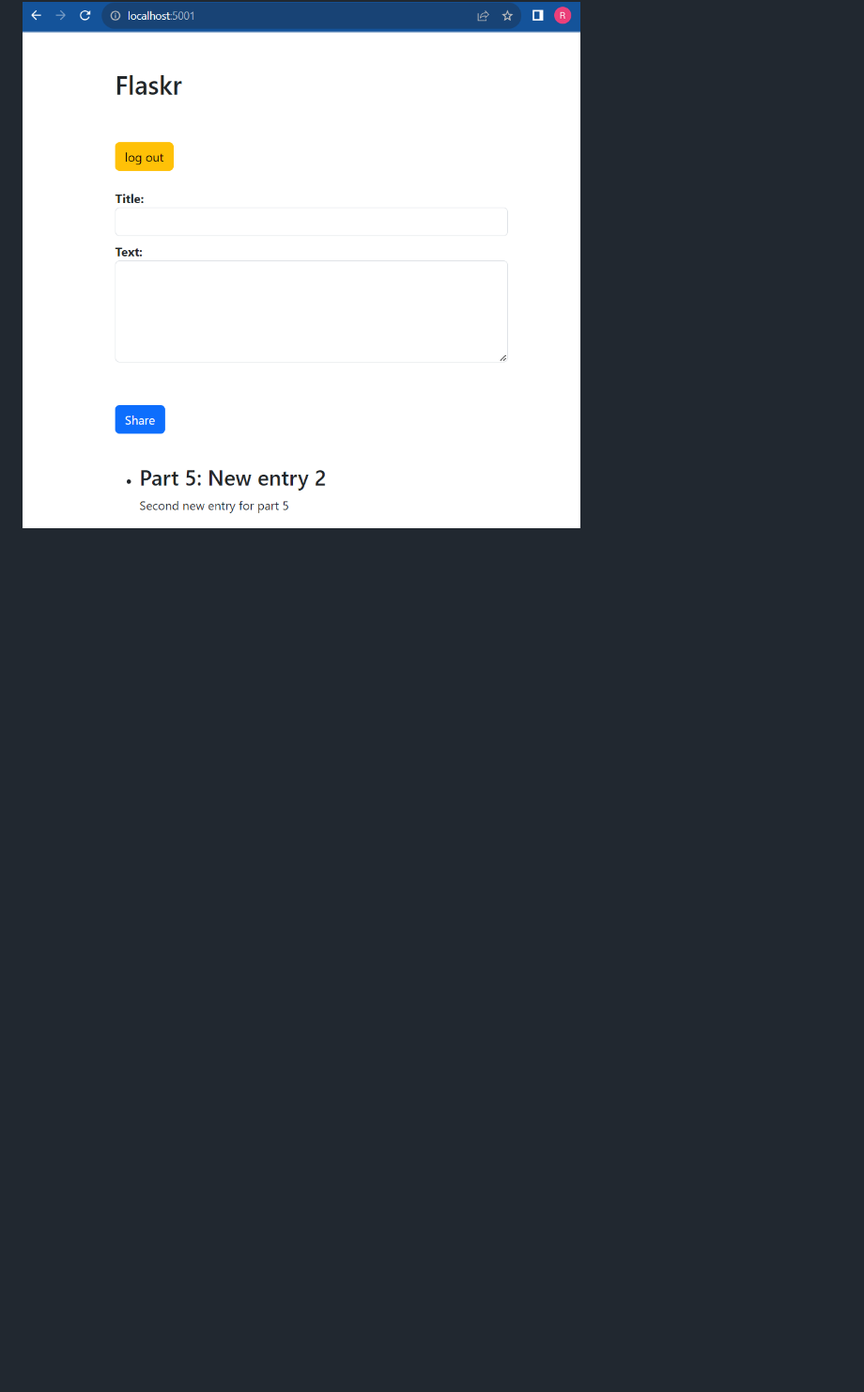
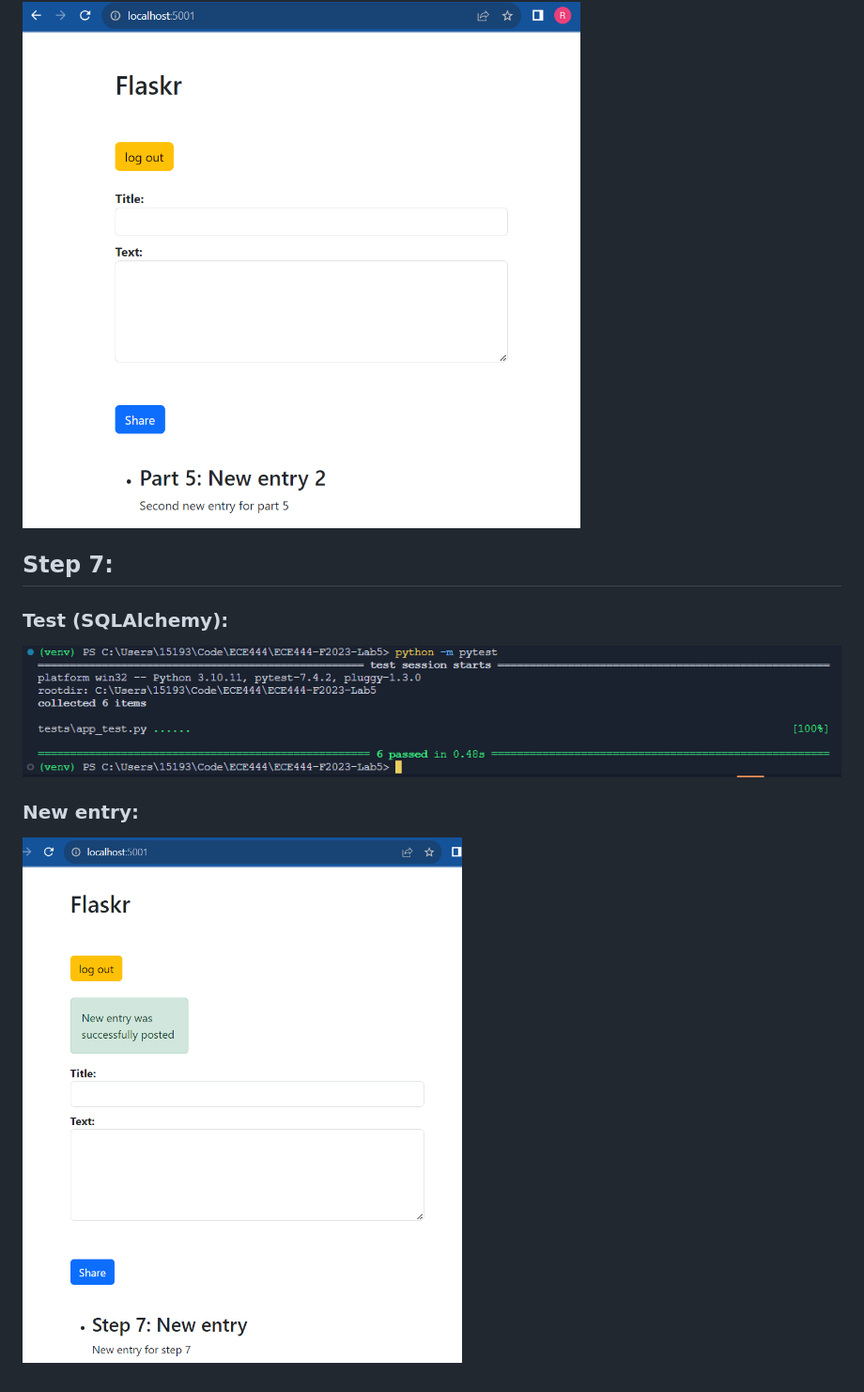
Before and after one commit to rowanhnwl/ECE444-F2023-Lab5, a Markdown page: README.md, the part around the change. Shown: that part at 94% size. GitHub-like rendering; pictures changed too: media/Step7Entry.png (added), media/Step7Test.png (added); blank space fills up the shorter version.

Commit message:
Seventh step complete

```diff
--- a/README.md
+++ b/README.md
@@ -37,3 +37,10 @@
 
 ## Step 6: ##
 ![Alt text](media/Step6.png)
+
+## Step 7: ##
+### Test (SQLAlchemy): ###
+![Alt text](media/Step7Test.png)
+
+### New entry: ###
+![Alt text](media/Step7Entry.png)
```
Also changed, not shown: 8 other files.
